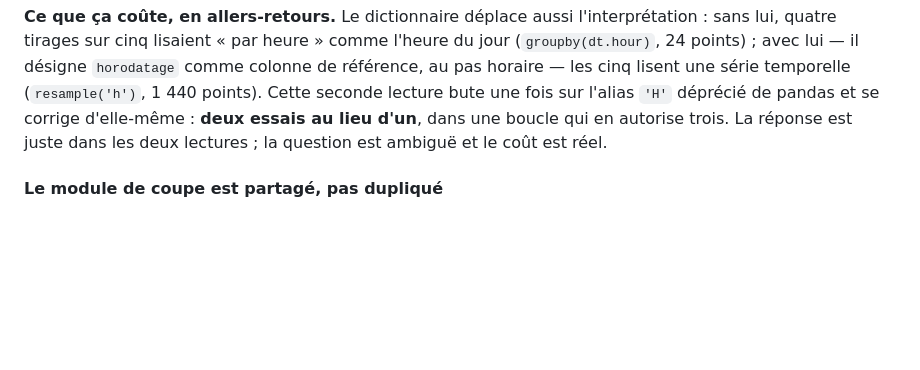
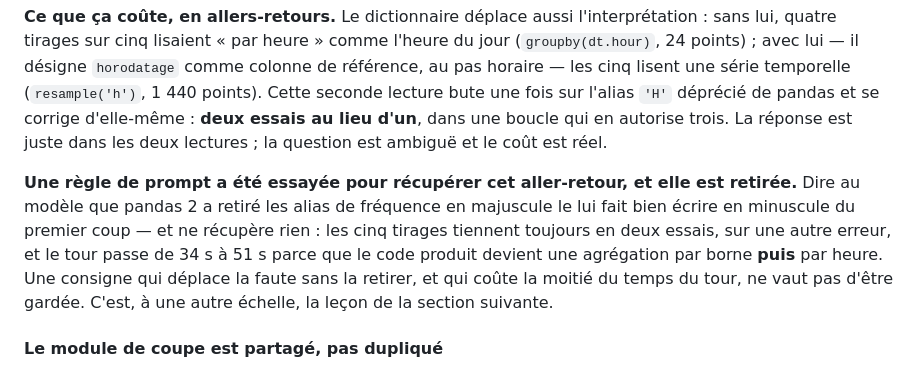
Before and after one commit to floSa/data-analyst-agent, a Markdown page: docs/sources-de-demonstration.md, the part around the change. Drawn GitHub-style; blank space fills up the shorter version.

Commit message:
docs(analyse): une consigne pandas essayée pour un aller-retour, et retirée
Porter le dictionnaire à l'agent d'analyse fait lire « par heure » comme une
série temporelle plutôt que comme l'heure du jour — la source désigne
`horodatage` au pas horaire. Cette lecture bute une fois sur l'alias de
fréquence en majuscule retiré par pandas 2, et se corrige d'elle-même : deux
essais au lieu d'un.

La consigne qui nomme l'alias a été mesurée, 5 tirages : le modèle écrit bien la
minuscule du premier coup, les cinq tirages tiennent toujours en deux essais sur
une autre erreur, et le tour passe de 34 s à 51 s — le code produit devient une
agrégation par borne puis par heure. Rien de récupéré, la moitié du temps du
tour en plus : elle n'est pas gardée, et le relevé est écrit.

```diff
--- a/docs/sources-de-demonstration.md
+++ b/docs/sources-de-demonstration.md
@@ -656,6 +656,15 @@ fois sur l'alias `'H'` déprécié de pandas et se corrige d'elle-même : **deux
 essais au lieu d'un**, dans une boucle qui en autorise trois. La réponse est
 juste dans les deux lectures ; la question est ambiguë et le coût est réel.
 
+**Une règle de prompt a été essayée pour récupérer cet aller-retour, et elle est
+retirée.** Dire au modèle que pandas 2 a retiré les alias de fréquence en
+majuscule le lui fait bien écrire en minuscule du premier coup — et ne récupère
+rien : les cinq tirages tiennent toujours en deux essais, sur une autre erreur,
+et le tour passe de 34 s à 51 s parce que le code produit devient une agrégation
+par borne **puis** par heure. Une consigne qui déplace la faute sans la retirer,
+et qui coûte la moitié du temps du tour, ne vaut pas d'être gardée. C'est, à une
+autre échelle, la leçon de la section suivante.
+
 #### Le module de coupe est partagé, pas dupliqué
 
 `agents/retrieval/dictionnaire` est devenu
```
